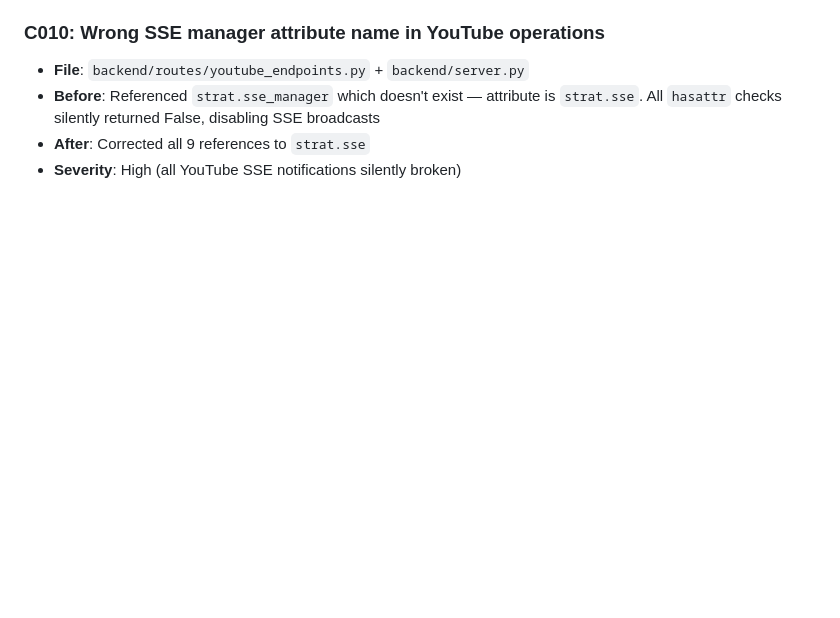
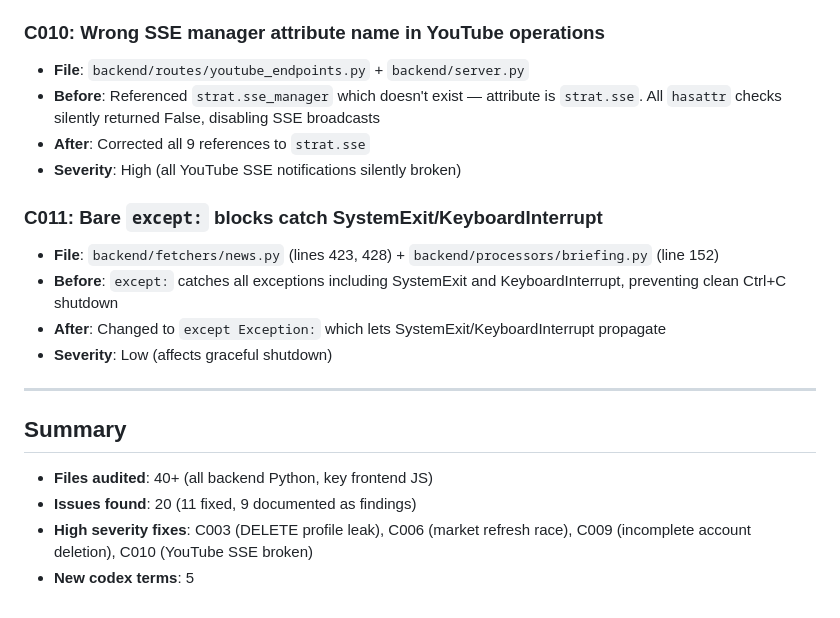
Before and after one commit to ASEbrahim/stratos, a Markdown page: Strat-docs/audit/AUDIT_SESSION_CHANGELOG.md, the part around the change. Rendered like a GitHub page; blank space fills up the shorter version.

Commit message:
audit: final session report — 40+ files audited, 11 fixes, 9 findings
Co-Authored-By: Claude Opus 4.6 (1M context) <noreply@anthropic.com>

```diff
--- a/Strat-docs/audit/AUDIT_SESSION_CHANGELOG.md
+++ b/Strat-docs/audit/AUDIT_SESSION_CHANGELOG.md
@@ -74,3 +74,18 @@ Each entry documents a code change with before/after context.
 - **Before**: Referenced `strat.sse_manager` which doesn't exist — attribute is `strat.sse`. All `hasattr` checks silently returned False, disabling SSE broadcasts
 - **After**: Corrected all 9 references to `strat.sse`
 - **Severity**: High (all YouTube SSE notifications silently broken)
+
+### C011: Bare `except:` blocks catch SystemExit/KeyboardInterrupt
+- **File**: `backend/fetchers/news.py` (lines 423, 428) + `backend/processors/briefing.py` (line 152)
+- **Before**: `except:` catches all exceptions including SystemExit and KeyboardInterrupt, preventing clean Ctrl+C shutdown
+- **After**: Changed to `except Exception:` which lets SystemExit/KeyboardInterrupt propagate
+- **Severity**: Low (affects graceful shutdown)
+
+---
+
+## Summary
+
+- **Files audited**: 40+ (all backend Python, key frontend JS)
+- **Issues found**: 20 (11 fixed, 9 documented as findings)
+- **High severity fixes**: C003 (DELETE profile leak), C006 (market refresh race), C009 (incomplete account deletion), C010 (YouTube SSE broken)
+- **New codex terms**: 5
```
